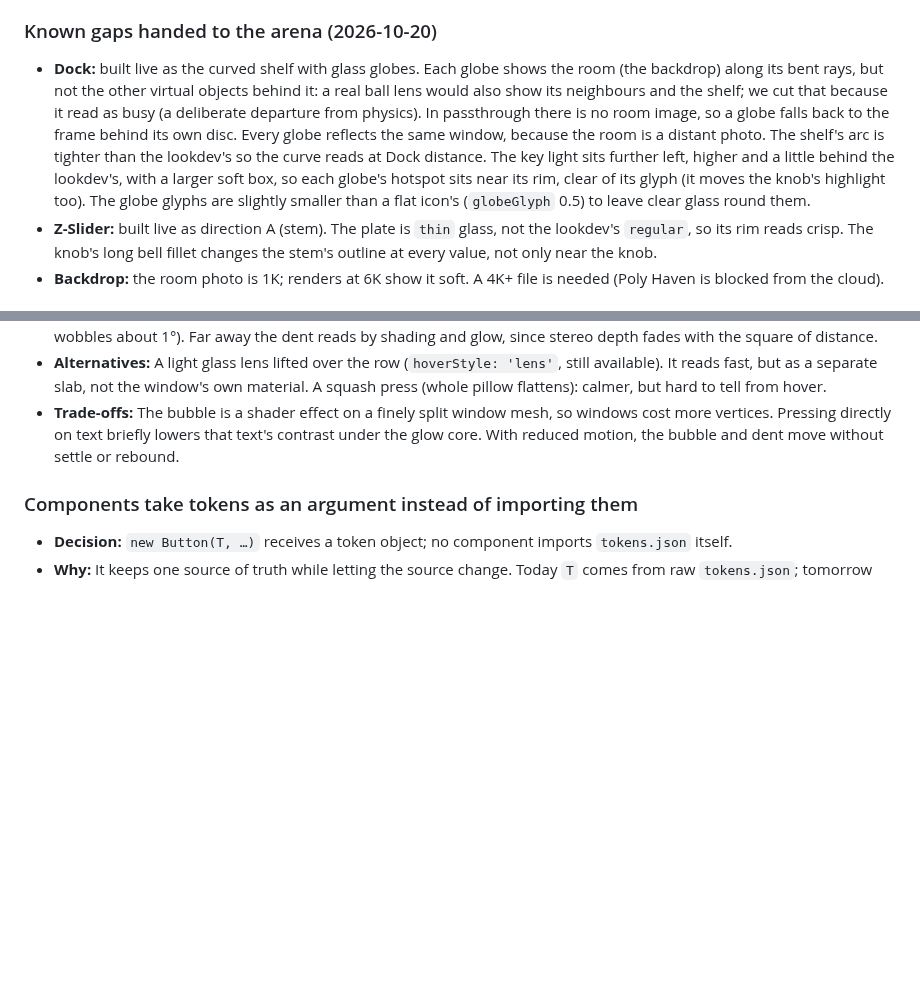
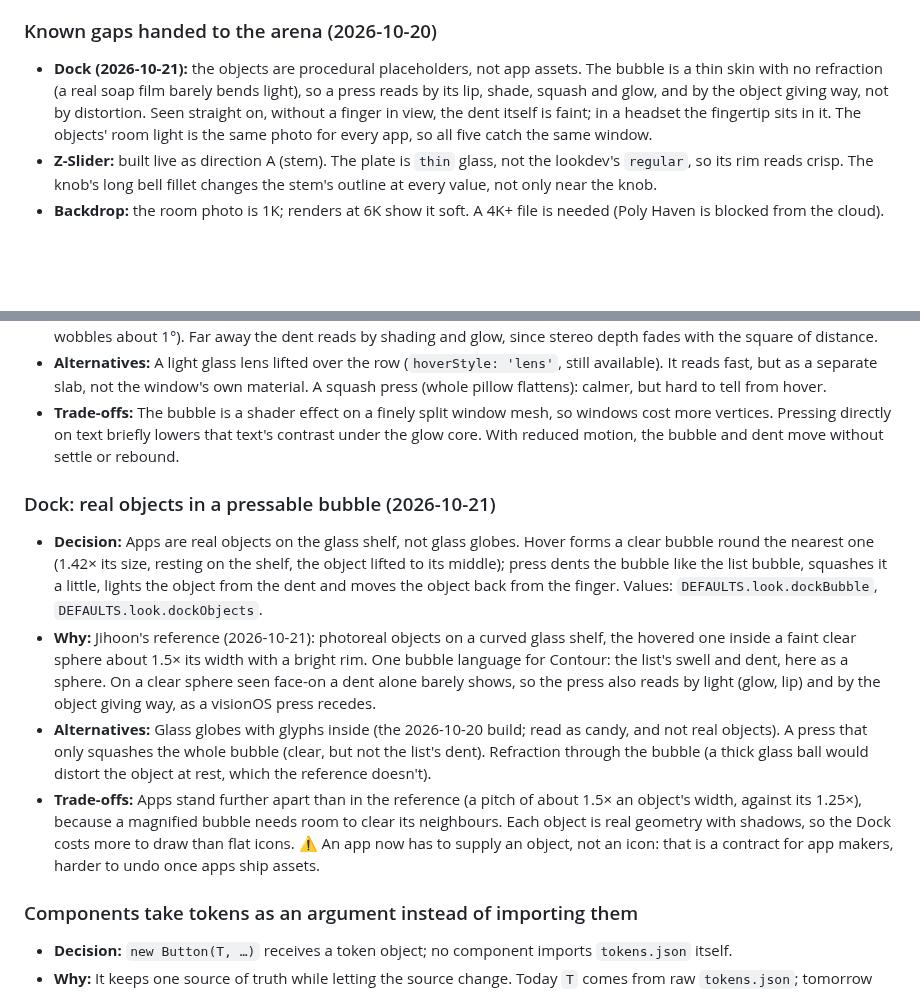
Before and after one commit to jjang20/xr-design-system, a Markdown page: docs/components.md, 2 parts joined by grey strips. Drawn GitHub-style; blank space fills up the shorter version.

```diff
--- a/docs/components.md
+++ b/docs/components.md
@@ -191,7 +198,7 @@ These live in [`src/core/defaults.js`](../src/core/defaults.js), one file, so th
 - **Trade-offs:** Tinted glass changes with the room behind it; over a saturated room the hue shifts. Unsaturated colours (Settings' grey) use the plain window glass.
 
 ### Known gaps handed to the arena (2026-10-20)
-- **Dock:** built live as the curved shelf with glass globes. Each globe shows the room (the backdrop) along its bent rays, but not the other virtual objects behind it: a real ball lens would also show its neighbours and the shelf; we cut that because it read as busy (a deliberate departure from physics). In passthrough there is no room image, so a globe falls back to the frame behind its own disc. Every globe reflects the same window, because the room is a distant photo. The shelf's arc is tighter than the lookdev's so the curve reads at Dock distance. The key light sits further left, higher and a little behind the lookdev's, with a larger soft box, so each globe's hotspot sits near its rim, clear of its glyph (it moves the knob's highlight too). The globe glyphs are slightly smaller than a flat icon's (`globeGlyph` 0.5) to leave clear glass round them.
+- **Dock (2026-10-21):** the objects are procedural placeholders, not app assets. The bubble is a thin skin with no refraction (a real soap film barely bends light), so a press reads by its lip, shade, squash and glow, and by the object giving way, not by distortion. Seen straight on, without a finger in view, the dent itself is faint; in a headset the fingertip sits in it. The objects' room light is the same photo for every app, so all five catch the same window.
 - **Z-Slider:** built live as direction A (stem). The plate is `thin` glass, not the lookdev's `regular`, so its rim reads crisp. The knob's long bell fillet changes the stem's outline at every value, not only near the knob.
 - **Backdrop:** the room photo is 1K; renders at 6K show it soft. A 4K+ file is needed (Poly Haven is blocked from the cloud).
 
@@ -202,6 +209,12 @@ These live in [`src/core/defaults.js`](../src/core/defaults.js), one file, so th
 - **Alternatives:** A light glass lens lifted over the row (`hoverStyle: 'lens'`, still available). It reads fast, but as a separate slab, not the window's own material. A squash press (whole pillow flattens): calmer, but hard to tell from hover.
 - **Trade-offs:** The bubble is a shader effect on a finely split window mesh, so windows cost more vertices. Pressing directly on text briefly lowers that text's contrast under the glow core. With reduced motion, the bubble and dent move without settle or rebound.
 
+
+### Dock: real objects in a pressable bubble (2026-10-21)
+- **Decision:** Apps are real objects on the glass shelf, not glass globes. Hover forms a clear bubble round the nearest one (1.42× its size, resting on the shelf, the object lifted to its middle); press dents the bubble like the list bubble, squashes it a little, lights the object from the dent and moves the object back from the finger. Values: `DEFAULTS.look.dockBubble`, `DEFAULTS.look.dockObjects`.
+- **Why:** Jihoon's reference (2026-10-21): photoreal objects on a curved glass shelf, the hovered one inside a faint clear sphere about 1.5× its width with a bright rim. One bubble language for Contour: the list's swell and dent, here as a sphere. On a clear sphere seen face-on a dent alone barely shows, so the press also reads by light (glow, lip) and by the object giving way, as a visionOS press recedes.
+- **Alternatives:** Glass globes with glyphs inside (the 2026-10-20 build; read as candy, and not real objects). A press that only squashes the whole bubble (clear, but not the list's dent). Refraction through the bubble (a thick glass ball would distort the object at rest, which the reference doesn't).
+- **Trade-offs:** Apps stand further apart than in the reference (a pitch of about 1.5× an object's width, against its 1.25×), because a magnified bubble needs room to clear its neighbours. Each object is real geometry with shadows, so the Dock costs more to draw than flat icons. ⚠️ An app now has to supply an object, not an icon: that is a contract for app makers, harder to undo once apps ship assets.
 
 ### Components take tokens as an argument instead of importing them
 - **Decision:** `new Button(T, …)` receives a token object; no component imports `tokens.json` itself.
```
Also changed, not shown: other parts of docs/components.md (+12 -5 lines), docs/images/dock-objects-bubble.jpg (added), 9 other files.
